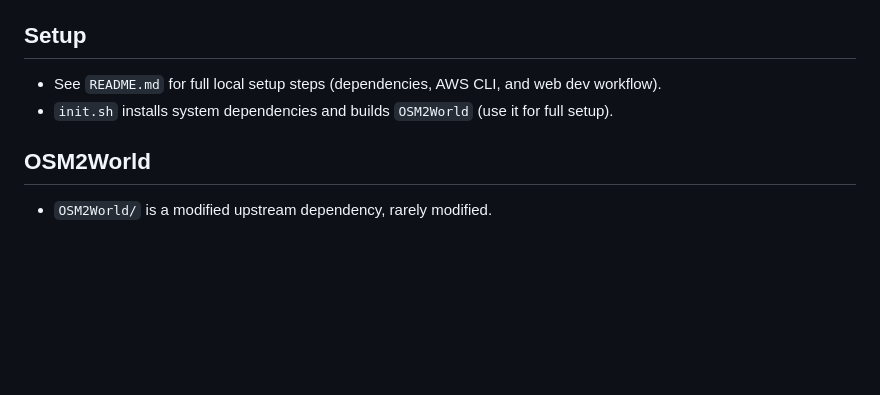
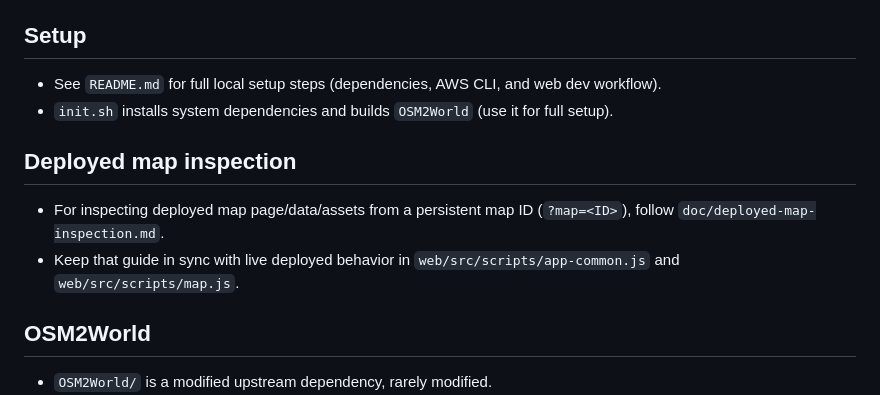
Before and after one commit to skarkkai/touch-mapper, a Markdown page: AGENTS.md, the part around the change. GitHub-like rendering; blank space fills up the shorter version.

Commit message:
Deployed map inspections

```diff
--- a/AGENTS.md
+++ b/AGENTS.md
@@ -62,6 +62,10 @@ Don't try to preserve backward compatibility in the converter portion (folder "c
 - See `README.md` for full local setup steps (dependencies, AWS CLI, and web dev workflow).
 - `init.sh` installs system dependencies and builds `OSM2World` (use it for full setup).
 
+## Deployed map inspection
+- For inspecting deployed map page/data/assets from a persistent map ID (`?map=<ID>`), follow `doc/deployed-map-inspection.md`.
+- Keep that guide in sync with live deployed behavior in `web/src/scripts/app-common.js` and `web/src/scripts/map.js`.
+
 ## OSM2World
 - `OSM2World/` is a modified upstream dependency, rarely modified.
 - To build, it's safest to run `ant clean jar`
```
Also changed, not shown: doc/deployed-map-inspection.md (added, +93 -0 lines).
